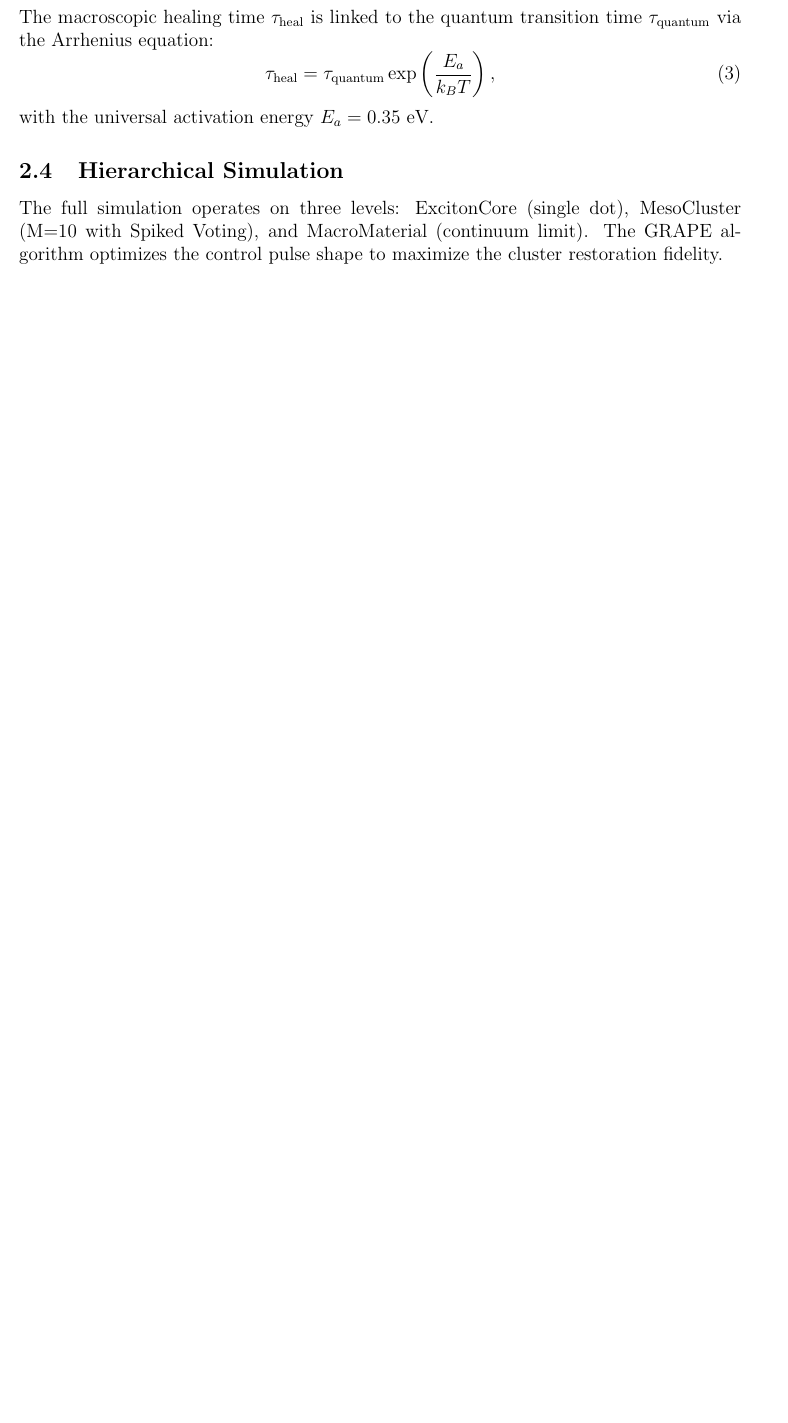
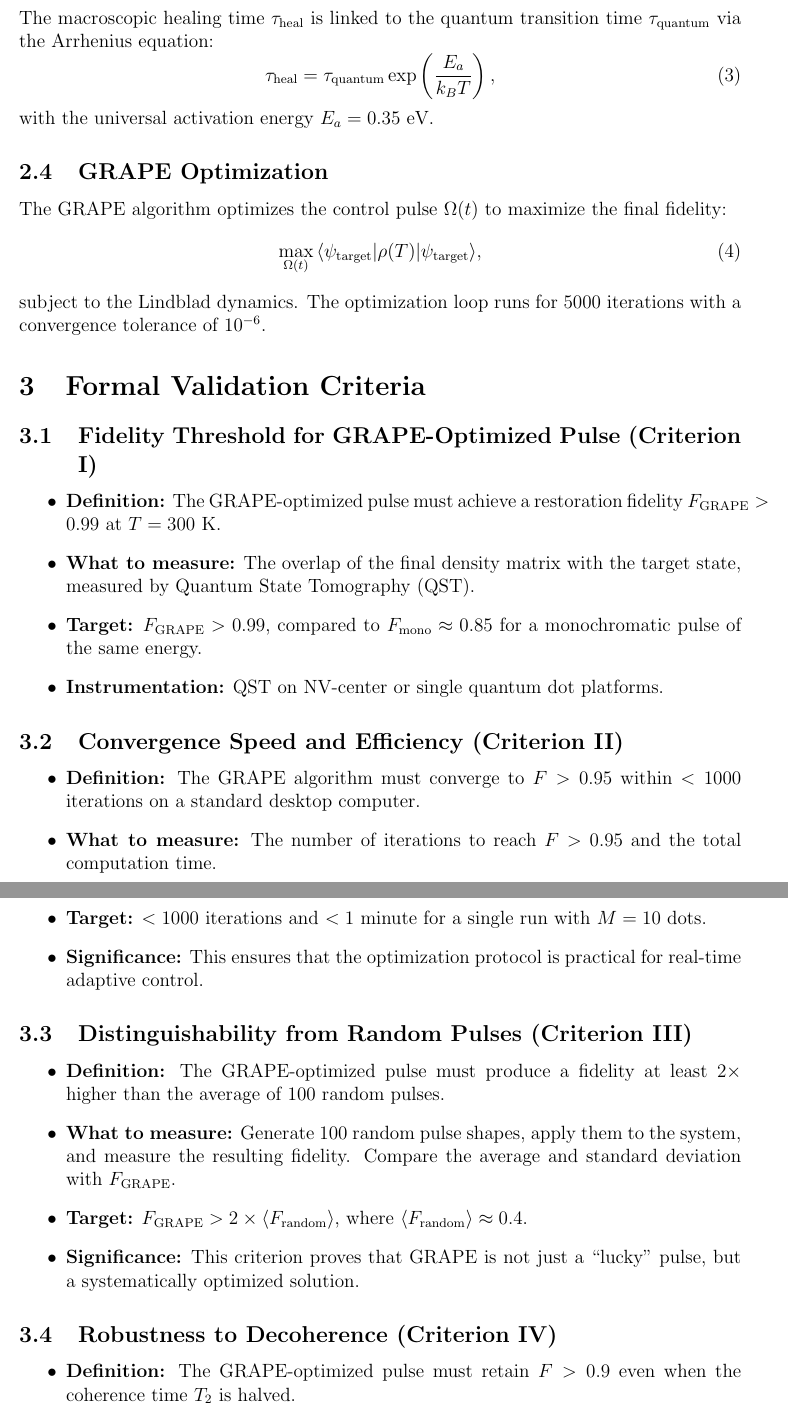
Before and after one commit to dobromirblagostin-dotcom/SHOA, a LaTeX paper (code/shoa_grape.tex): part of page 3 of 3 before the commit and two parts of pages 3 and 4 of 4 after it, the two joined at a grey line, cut so that both start at the same text, the shorter picture padded with empty space. Compiled offline with pdfLaTeX.

Commit message:
Upgrade SHOA-GRAPE with formal fidelity and efficiency criteria

```diff
--- a/code/shoa_grape.tex
+++ b/code/shoa_grape.tex
@@ -4,7 +4,7 @@
 \usepackage{amsmath, amssymb, graphicx, hyperref}
 \usepackage{geometry}
 \geometry{a4paper, margin=1in}
-\title{SHOA-GRAPE: Gradient-Based Optimization of Control Pulses for Quantum Self-Healing}
+\title{SHOA-GRAPE: Gradient-Based Optimization of Control Pulses for Quantum Self-Healing with Formal Validation Criteria}
 \author{Konstantin Fedotov}
 \date{\today}
 
@@ -41,5 +41,40 @@ The macroscopic healing time $\tau_{\text{heal}}$ is linked to the quantum trans
 \end{equation}
 with the universal activation energy $E_a = 0.35$ eV.
 
-\subsection{Hierarchical Simulation}
-The full simulation operates on three levels: ExcitonCore (single dot), MesoCluster (M=10 with Spiked Voting), and MacroMaterial (continuum limit). The GRAPE algorithm optimizes the control pulse shape to maximize the cluster restoration fidelity.
+\subsection{GRAPE Optimization}
+The GRAPE algorithm optimizes the control pulse $\Omega(t)$ to maximize the final fidelity:
+\begin{equation}
+\max_{\Omega(t)} \, \langle \psi_{\text{target}} | \rho(T) | \psi_{\text{target}} \rangle,
+\end{equation}
+subject to the Lindblad dynamics. The optimization loop runs for 5000 iterations with a convergence tolerance of $10^{-6}$.
+
+\section{Formal Validation Criteria}
+
+\subsection{Fidelity Threshold for GRAPE-Optimized Pulse (Criterion I)}
+\begin{itemize}
+    \item \textbf{Definition:} The GRAPE-optimized pulse must achieve a restoration fidelity $F_{\text{GRAPE}} > 0.99$ at $T=300$ K.
+    \item \textbf{What to measure:} The overlap of the final density matrix with the target state, measured by Quantum State Tomography (QST).
+    \item \textbf{Target:} $F_{\text{GRAPE}} > 0.99$, compared to $F_{\text{mono}} \approx 0.85$ for a monochromatic pulse of the same energy.
+    \item \textbf{Instrumentation:} QST on NV-center or single quantum dot platforms.
+\end{itemize}
+
+\subsection{Convergence Speed and Efficiency (Criterion II)}
+\begin{itemize}
+    \item \textbf{Definition:} The GRAPE algorithm must converge to $F > 0.95$ within $<1000$ iterations on a standard desktop computer.
+    \item \textbf{What to measure:} The number of iterations to reach $F > 0.95$ and the total computation time.
+    \item \textbf{Target:} $<1000$ iterations and $<1$ minute for a single run with $M=10$ dots.
+    \item \textbf{Significance:} This ensures that the optimization protocol is practical for real-time adaptive control.
+\end{itemize}
+
+\subsection{Distinguishability from Random Pulses (Criterion III)}
+\begin{itemize}
+    \item \textbf{Definition:} The GRAPE-optimized pulse must produce a fidelity at least $2\times$ higher than the average of 100 random pulses.
+    \item \textbf{What to measure:} Generate 100 random pulse shapes, apply them to the system, and measure the resulting fidelity. Compare the average and standard deviation with $F_{\text{GRAPE}}$.
+    \item \textbf{Target:} $F_{\text{GRAPE}} > 2 \times \langle F_{\text{random}} \rangle$, where $\langle F_{\text{random}} \rangle \approx 0.4$.
+    \item \textbf{Significance:} This criterion proves that GRAPE is not just a ``lucky'' pulse, but a systematically optimized solution.
+\end{itemize}
+
+\subsection{Robustness to Decoherence (Criterion IV)}
+\begin{itemize}
+    \item \textbf{Definition:} The GRAPE-optimized pulse must retain $F > 0.9$ even when the coherence time $T_2$ is halved.
+    \item \textbf{What to measure:} The fidelity of the optimized pulse under artificially increased decoherence (e.g., higher temperature or added noise).
```
Also changed, not shown: code/shoa_grape.tex (11 more changed lines).
